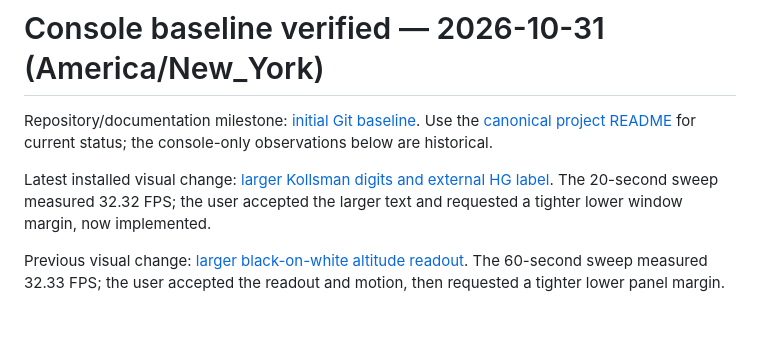
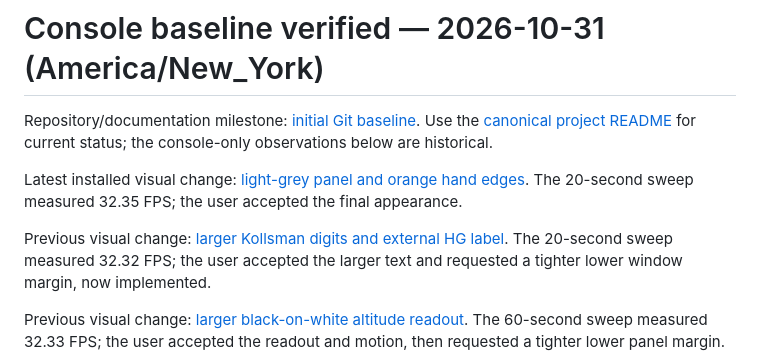
Before and after one commit to scottnortman/round-flight-instruments, a Markdown page: verification/README.md, the part around the change. Rendered like a GitHub page; blank space fills up the shorter version.

Commit message:
Improve altimeter contrast with grey readout and orange hand edges

```diff
--- a/verification/README.md
+++ b/verification/README.md
@@ -4,7 +4,10 @@ Repository/documentation milestone: [initial Git baseline](GIT-BASELINE.md).
 Use the [canonical project README](../README.md) for current status; the
 console-only observations below are historical.
 
-Latest installed visual change: [larger Kollsman digits and external HG label](KOLLSMAN-READABILITY.md).
+Latest installed visual change: [light-grey panel and orange hand edges](ALTIMETER-CONTRAST.md).
+The 20-second sweep measured 32.35 FPS; the user accepted the final appearance.
+
+Previous visual change: [larger Kollsman digits and external HG label](KOLLSMAN-READABILITY.md).
 The 20-second sweep measured 32.32 FPS; the user accepted the larger text and
 requested a tighter lower window margin, now implemented.
 
```
Also changed, not shown: README.md (+2 -1 lines), docs/DISPLAY.md (+10 -2 lines), verification/ALTIMETER-CONTRAST.md (added, +43 -0 lines), docs/images/altimeter-480.png, 4 other files.
